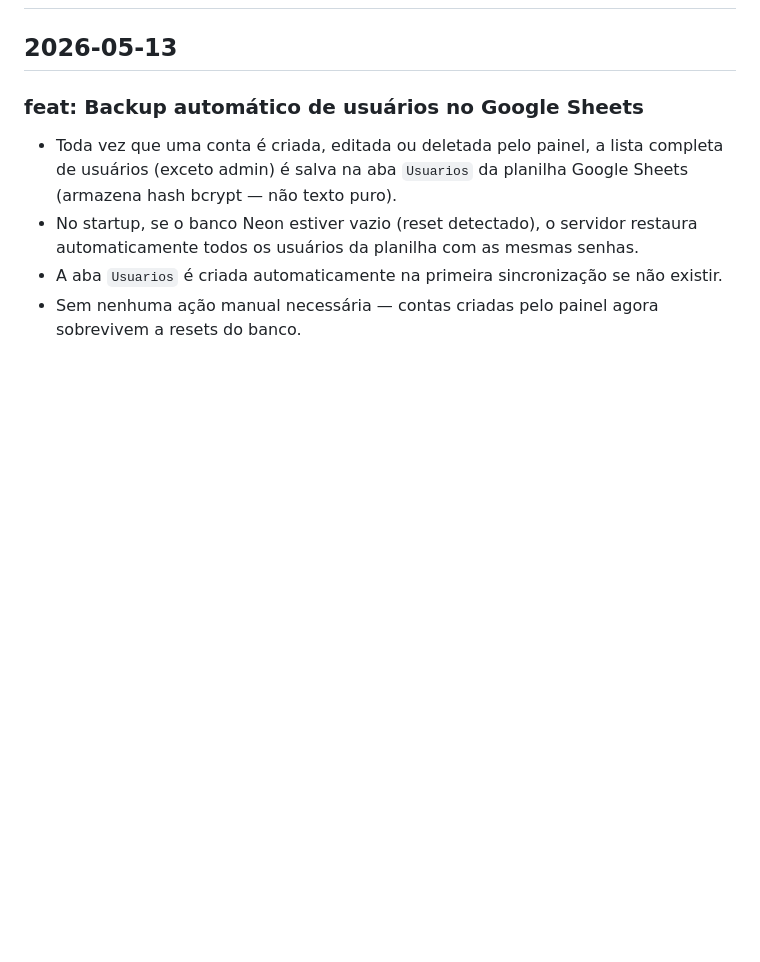
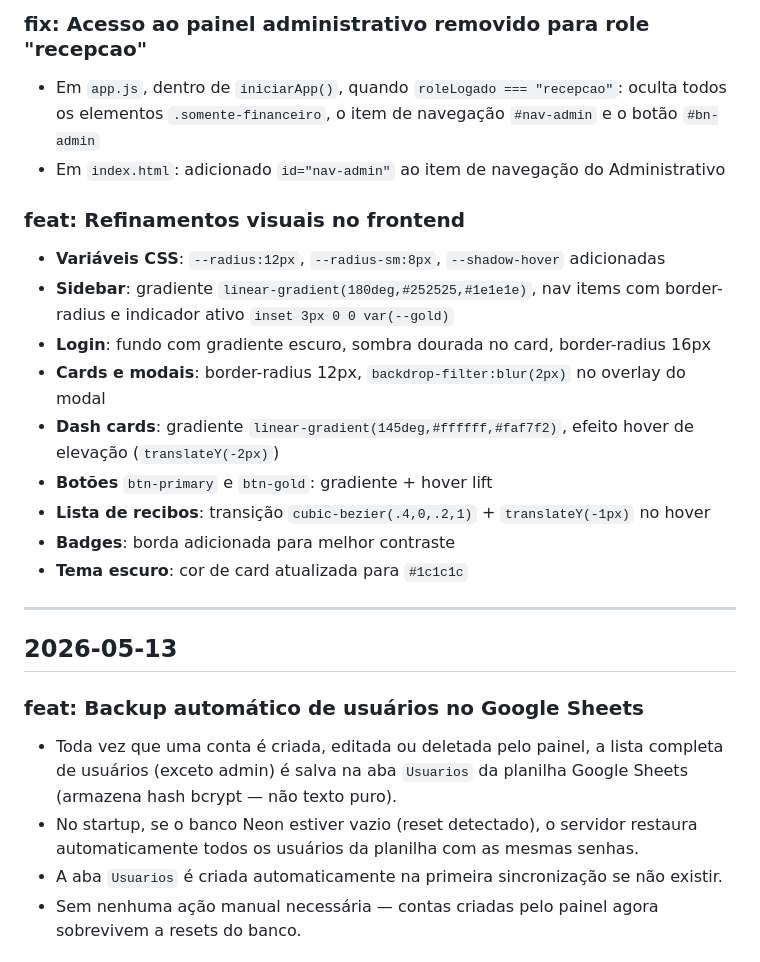
Before and after one commit to netosin455/araujo-prev-recibos, a Markdown page: LOG.md, the part around one of its changes. Rendered like a GitHub page; blank space fills up the shorter version.

```diff
--- a/LOG.md
+++ b/LOG.md
@@ -2,3 +37,19 @@
+### fix: Acesso ao painel administrativo removido para role "recepcao"
+- Em `app.js`, dentro de `iniciarApp()`, quando `roleLogado === "recepcao"`: oculta todos os elementos `.somente-financeiro`, o item de navegação `#nav-admin` e o botão `#bn-admin`
+- Em `index.html`: adicionado `id="nav-admin"` ao item de navegação do Administrativo
+
+### feat: Refinamentos visuais no frontend
+- **Variáveis CSS**: `--radius:12px`, `--radius-sm:8px`, `--shadow-hover` adicionadas
+- **Sidebar**: gradiente `linear-gradient(180deg,#252525,#1e1e1e)`, nav items com border-radius e indicador ativo `inset 3px 0 0 var(--gold)`
+- **Login**: fundo com gradiente escuro, sombra dourada no card, border-radius 16px
+- **Cards e modais**: border-radius 12px, `backdrop-filter:blur(2px)` no overlay do modal
+- **Dash cards**: gradiente `linear-gradient(145deg,#ffffff,#faf7f2)`, efeito hover de elevação (`translateY(-2px)`)
+- **Botões** `btn-primary` e `btn-gold`: gradiente + hover lift
+- **Lista de recibos**: transição `cubic-bezier(.4,0,.2,1)` + `translateY(-1px)` no hover
+- **Badges**: borda adicionada para melhor contraste
+- **Tema escuro**: cor de card atualizada para `#1c1c1c`
+
+---
 
 ## 2026-05-13
 
```
Also changed, not shown: other parts of LOG.md (+35 -0 lines).
